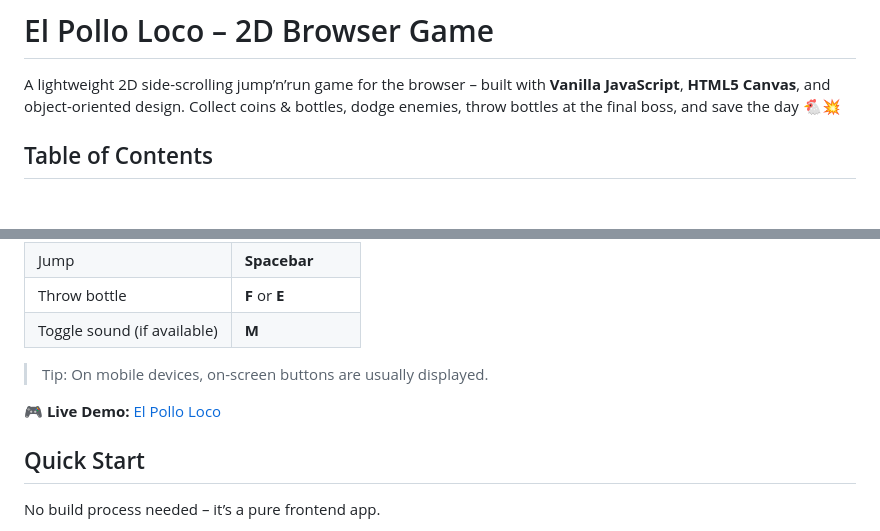
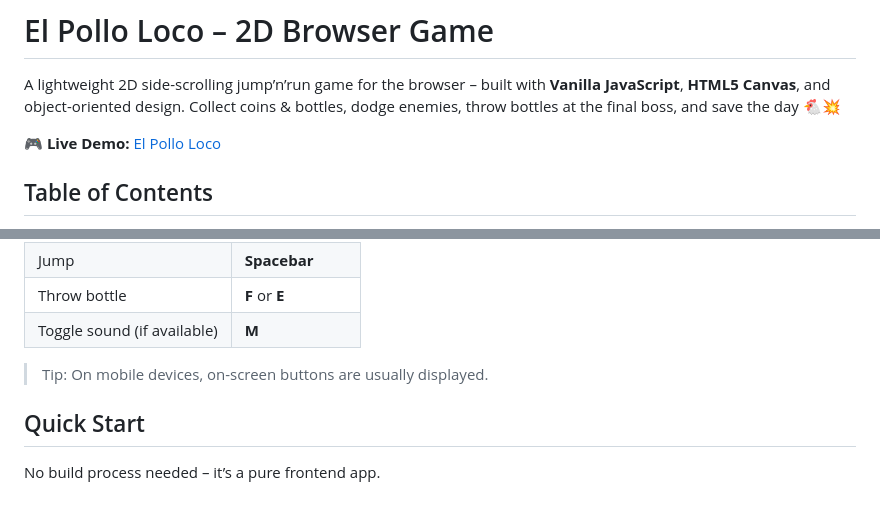
Before and after one commit to AbbasEl11/El-Pollo-Loco, a Markdown page: README.md, 2 parts joined by grey strips. Drawn GitHub-style; blank space fills up the shorter version.

```diff
--- a/README.md
+++ b/README.md
@@ -1,6 +1,9 @@
 # El Pollo Loco – 2D Browser Game
 
 A lightweight 2D side-scrolling jump’n’run game for the browser – built with **Vanilla JavaScript**, **HTML5 Canvas**, and object-oriented design. Collect coins & bottles, dodge enemies, throw bottles at the final boss, and save the day 🐔💥
+
+
+**🎮 Live Demo:** [El Pollo Loco](https://abbas-el-mahmoud.com/elpolloloco/index.html)
 
 ## Table of Contents
 - [Features](#features)
@@ -35,8 +38,6 @@ A lightweight 2D side-scrolling jump’n’run game for the browser – built wi
 
 > Tip: On mobile devices, on-screen buttons are usually displayed.
 
-
-**🎮 Live Demo:** [El Pollo Loco](https://abbas-el-mahmoud.com/elpolloloco/index.html)
 
 ## Quick Start
 No build process needed – it’s a pure frontend app.
```
